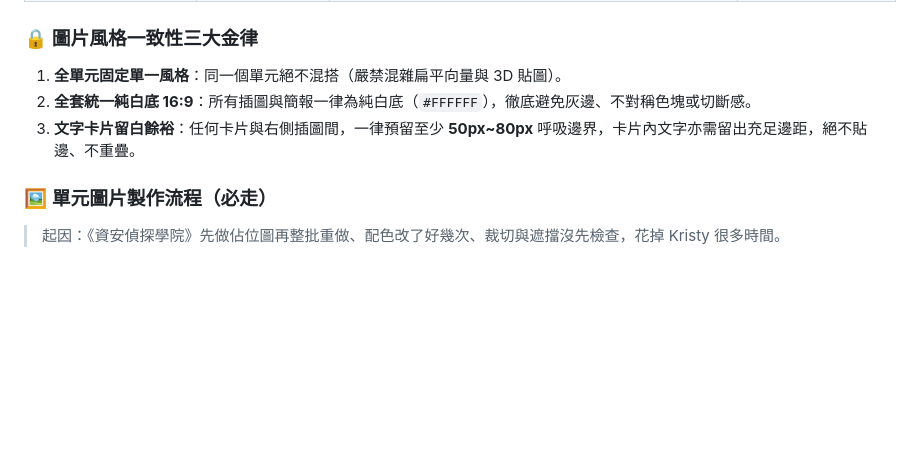
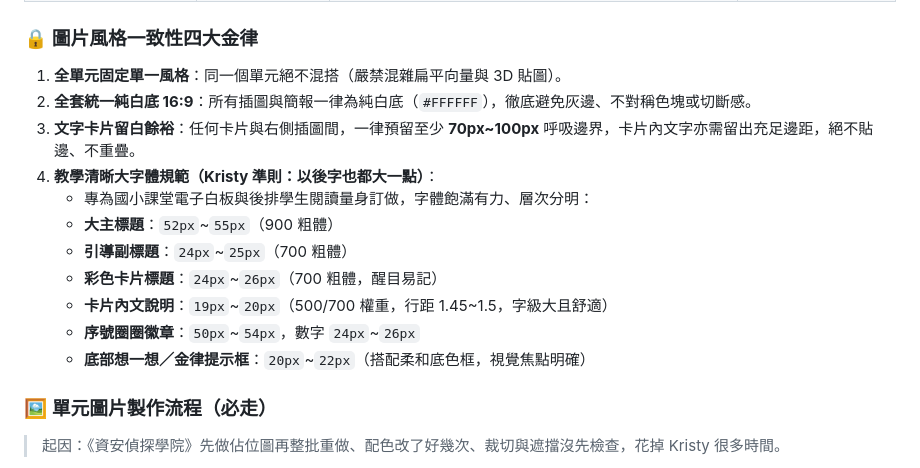
Before and after one commit to kristysu701023-cyber/teaching-cockpit, a Markdown page: AGENTS.md, the part around the change. GitHub-like rendering; blank space fills up the shorter version.

Commit message:
docs(rules): 將「以後字也都大一點」寫入 AGENTS.md 四大金律規範

```diff
--- a/AGENTS.md
+++ b/AGENTS.md
@@ -116,10 +116,18 @@
 | **3. 2.5D 扁平立體等角向量風 (Isometric)** | • 乾淨幾何線條、45 度俯視立體空間<br>• 模組清晰、層次嚴謹、理性專業<br>• 圖解複雜結構與運作流程時一目了然 | `Clean isometric 2.5D vector illustration, cute pastel color palette, geometric precision, modern educational infographic, pure white background` | 數學幾何、建築地圖、都市交通網絡、工廠產線、系統流程圖 |
 | **4. 日系暖色手繪繪本插畫風 (Chibi Storybook)** | • 柔和蠟筆／色鉛筆筆觸、淡雅粉彩配色<br>• 無生硬光斑、純真童趣、低壓親切<br>• 消除學生的學習焦慮與緊張感 | `Japanese cute picture book illustration, soft crayon and colored pencil texture, gentle pastel palette, adorable chibi characters, heartwarming` | 低年級生活課程、情緒調適、同儕相處、品德繪本導讀 |
 
-### 🔒 圖片風格一致性三大金律
+### 🔒 圖片風格一致性四大金律
 1. **全單元固定單一風格**：同一個單元絕不混搭（嚴禁混雜扁平向量與 3D 貼圖）。
 2. **全套統一純白底 16:9**：所有插圖與簡報一律為純白底（`#FFFFFF`），徹底避免灰邊、不對稱色塊或切斷感。
-3. **文字卡片留白餘裕**：任何卡片與右側插圖間，一律預留至少 **50px~80px** 呼吸邊界，卡片內文字亦需留出充足邊距，絕不貼邊、不重疊。
+3. **文字卡片留白餘裕**：任何卡片與右側插圖間，一律預留至少 **70px~100px** 呼吸邊界，卡片內文字亦需留出充足邊距，絕不貼邊、不重疊。
+4. **教學清晰大字體規範（Kristy 準則：以後字也都大一點）**：
+   - 專為國小課堂電子白板與後排學生閱讀量身訂做，字體飽滿有力、層次分明：
+   - **大主標題**：`52px`~`55px`（900 粗體）
+   - **引導副標題**：`24px`~`25px`（700 粗體）
+   - **彩色卡片標題**：`24px`~`26px`（700 粗體，醒目易記）
+   - **卡片內文說明**：`19px`~`20px`（500/700 權重，行距 1.45~1.5，字級大且舒適）
+   - **序號圈圈徽章**：`50px`~`54px`，數字 `24px`~`26px`
+   - **底部想一想／金律提示框**：`20px`~`22px`（搭配柔和底色框，視覺焦點明確）
 
 ### 🖼️ 單元圖片製作流程（必走）
 
```
